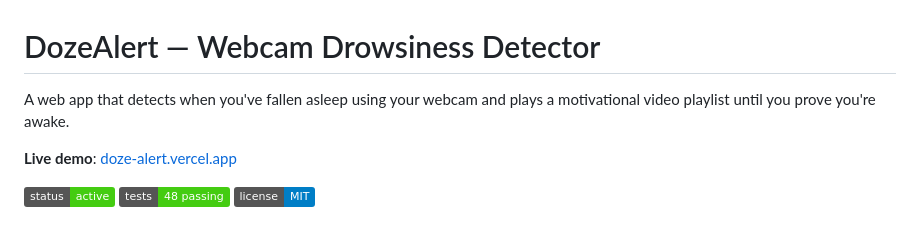
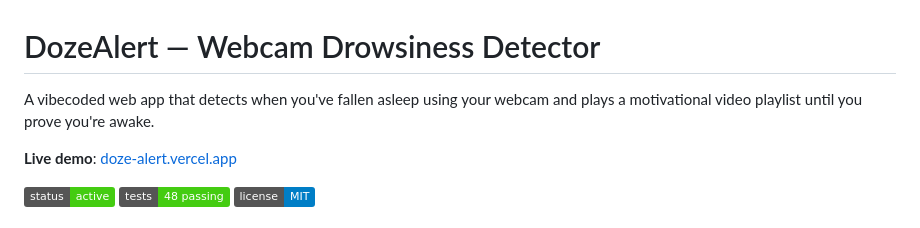
Before and after one commit to sangeethsuresh123/dozeAlert, a Markdown page: README.md, the part around the change. Drawn GitHub-style; badges without logos.

```diff
--- a/README.md
+++ b/README.md
@@ -1,6 +1,6 @@
 # DozeAlert — Webcam Drowsiness Detector
 
-A web app that detects when you've fallen asleep using your webcam and plays a motivational video playlist until you prove you're awake.
+A vibecoded web app that detects when you've fallen asleep using your webcam and plays a motivational video playlist until you prove you're awake.
 
 **Live demo**: [doze-alert.vercel.app](https://doze-alert.vercel.app/)
 
```
